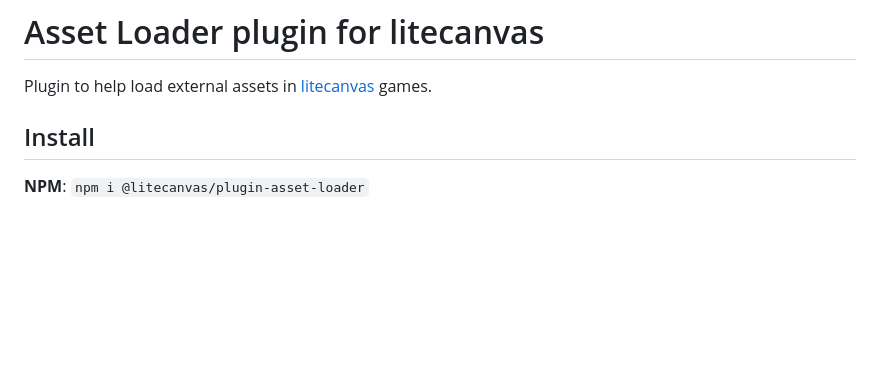
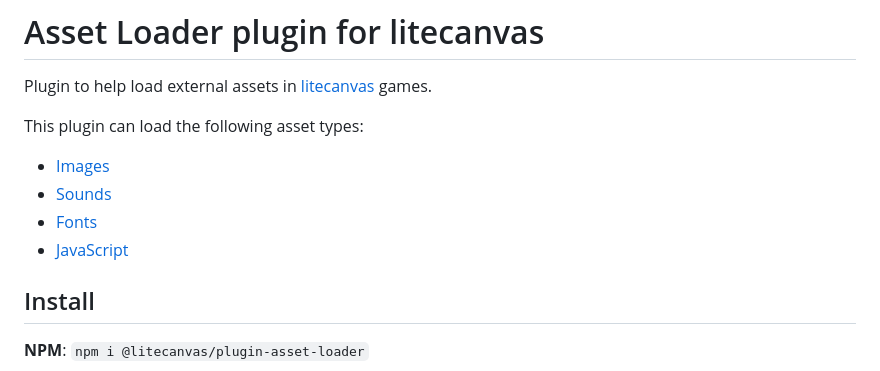
Before and after one commit to litecanvas/plugin-asset-loader, a Markdown page: README.md, the part around the change. Rendered like a GitHub page; blank space fills up the shorter version.

```diff
--- a/README.md
+++ b/README.md
@@ -1,6 +1,13 @@
 # Asset Loader plugin for litecanvas
 
 Plugin to help load external assets in [litecanvas](https://github.com/litecanvas/game-engine) games.
+
+This plugin can load the following asset types:
+
+- [Images](#loading-images)
+- [Sounds](#loading-sounds)
+- [Fonts](#loading-fonts)
+- [JavaScript](#loading-javascript)
 
 ## Install
 
```
